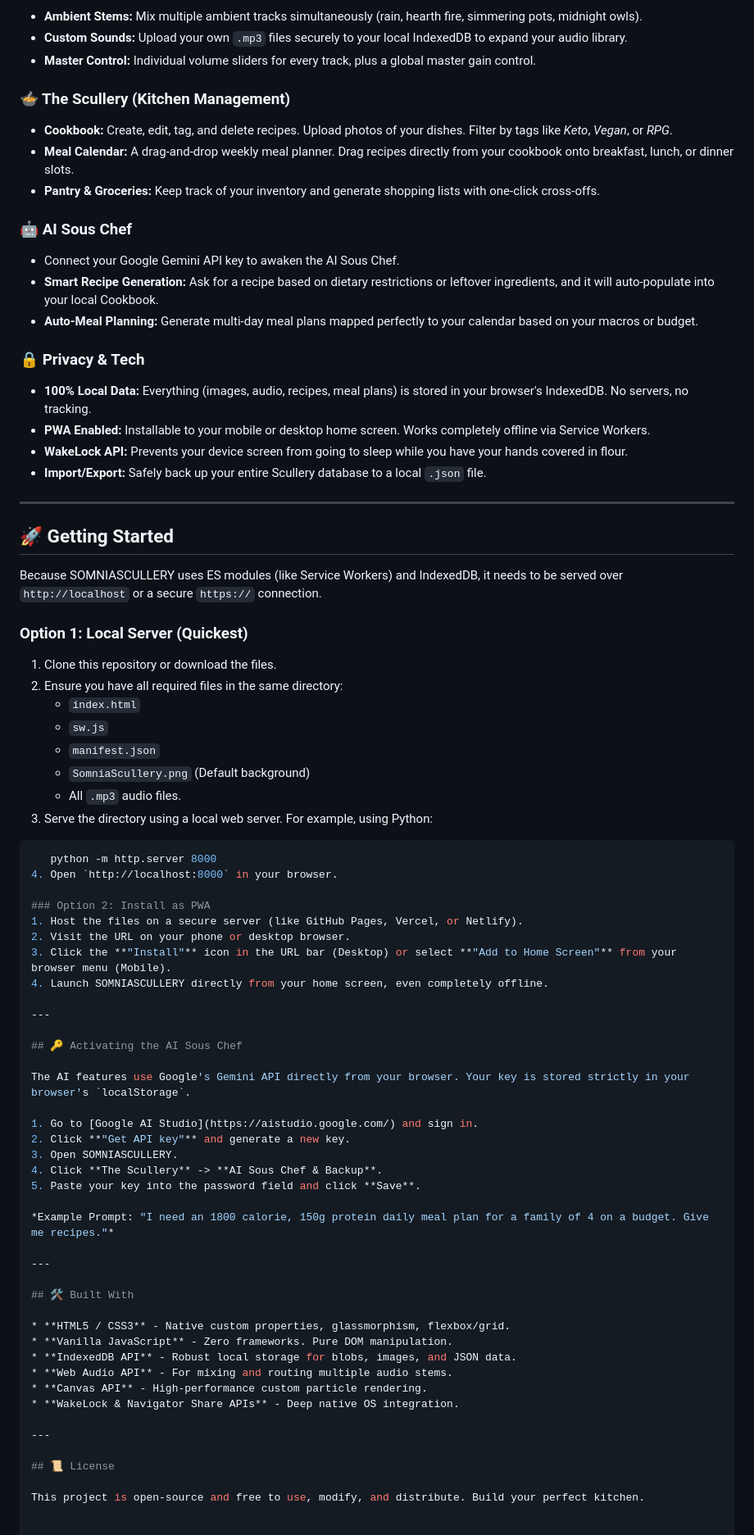
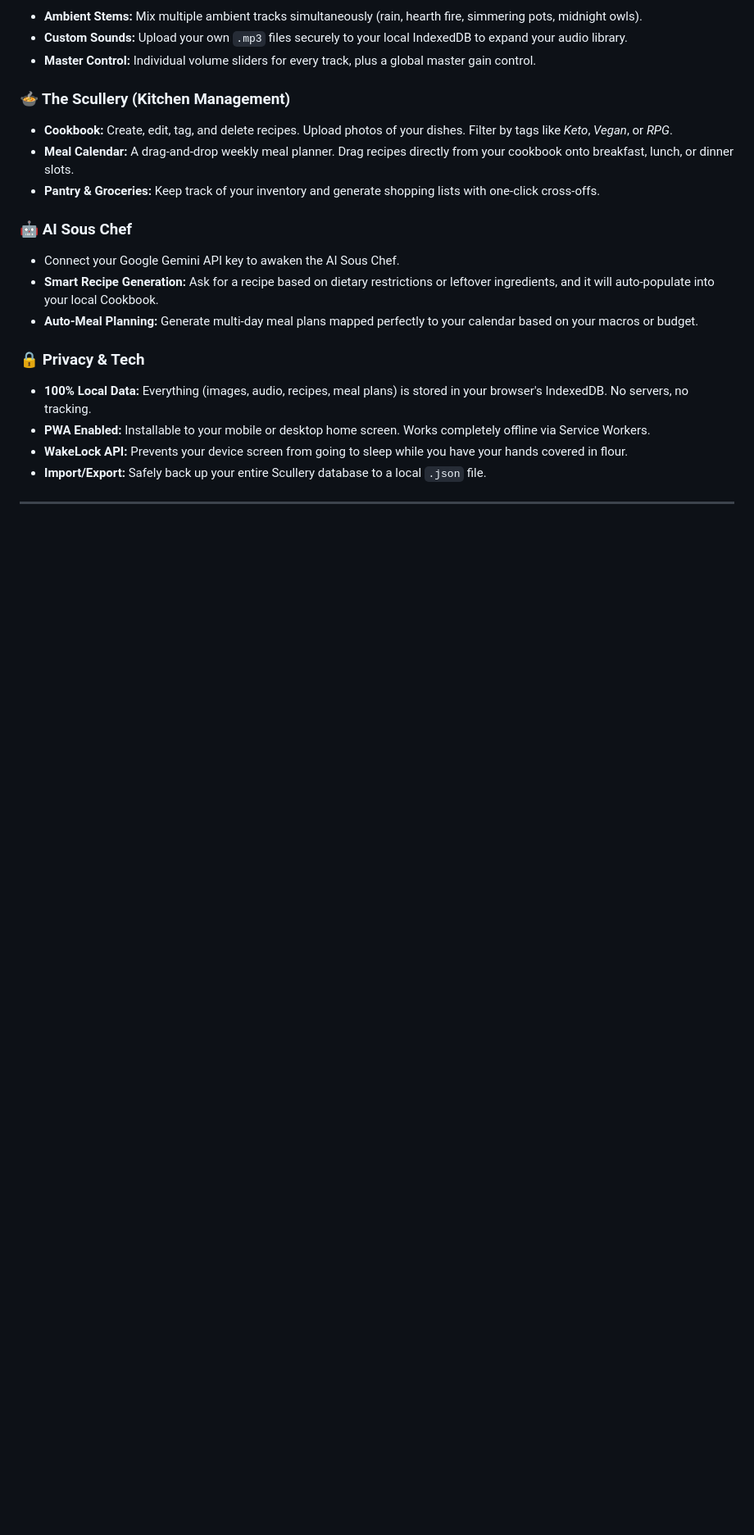
Before and after one commit to PROJECT-KORE-LLC/SomniaScullery, a Markdown page: README.md, the part around the change. Shown at 82% size. GitHub-like rendering; blank space fills up the shorter version.

````diff
--- a/README.md
+++ b/README.md
@@ -44,57 +44,3 @@ SOMNIASCULLERY is a highly customizable, offline-first Progressive Web App (PWA)
 * **Import/Export:** Safely back up your entire Scullery database to a local `.json` file.
 
 ---
-
-## 🚀 Getting Started
-
-Because SOMNIASCULLERY uses ES modules (like Service Workers) and IndexedDB, it needs to be served over `http://localhost` or a secure `https://` connection.
-
-### Option 1: Local Server (Quickest)
-1. Clone this repository or download the files.
-2. Ensure you have all required files in the same directory:
-   * `index.html`
-   * `sw.js`
-   * `manifest.json`
-   * `SomniaScullery.png` (Default background)
-   * All `.mp3` audio files.
-3. Serve the directory using a local web server. For example, using Python:
-```bash
-   python -m http.server 8000
-4. Open `http://localhost:8000` in your browser.
-
-### Option 2: Install as PWA
-1. Host the files on a secure server (like GitHub Pages, Vercel, or Netlify).
-2. Visit the URL on your phone or desktop browser.
-3. Click the **"Install"** icon in the URL bar (Desktop) or select **"Add to Home Screen"** from your browser menu (Mobile).
-4. Launch SOMNIASCULLERY directly from your home screen, even completely offline.
-
----
-
-## 🔑 Activating the AI Sous Chef
-
-The AI features use Google's Gemini API directly from your browser. Your key is stored strictly in your browser's `localStorage`.
-
-1. Go to [Google AI Studio](https://aistudio.google.com/) and sign in.
-2. Click **"Get API key"** and generate a new key.
-3. Open SOMNIASCULLERY.
-4. Click **The Scullery** -> **AI Sous Chef & Backup**.
-5. Paste your key into the password field and click **Save**.
-
-*Example Prompt: "I need an 1800 calorie, 150g protein daily meal plan for a family of 4 on a budget. Give me recipes."*
-
----
-
-## 🛠️ Built With
-
-* **HTML5 / CSS3** - Native custom properties, glassmorphism, flexbox/grid.
-* **Vanilla JavaScript** - Zero frameworks. Pure DOM manipulation.
-* **IndexedDB API** - Robust local storage for blobs, images, and JSON data.
-* **Web Audio API** - For mixing and routing multiple audio stems.
-* **Canvas API** - High-performance custom particle rendering.
-* **WakeLock & Navigator Share APIs** - Deep native OS integration.
-
----
-
-## 📜 License
-
-This project is open-source and free to use, modify, and distribute. Build your perfect kitchen.
````
